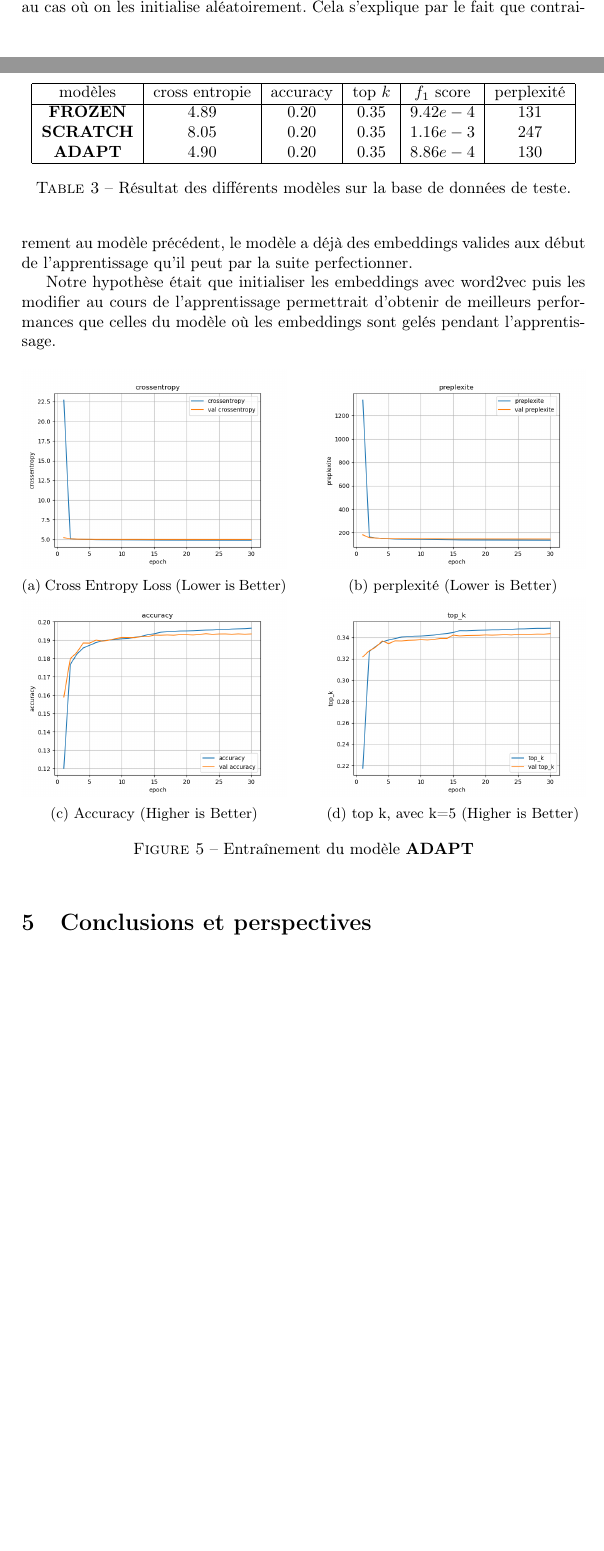
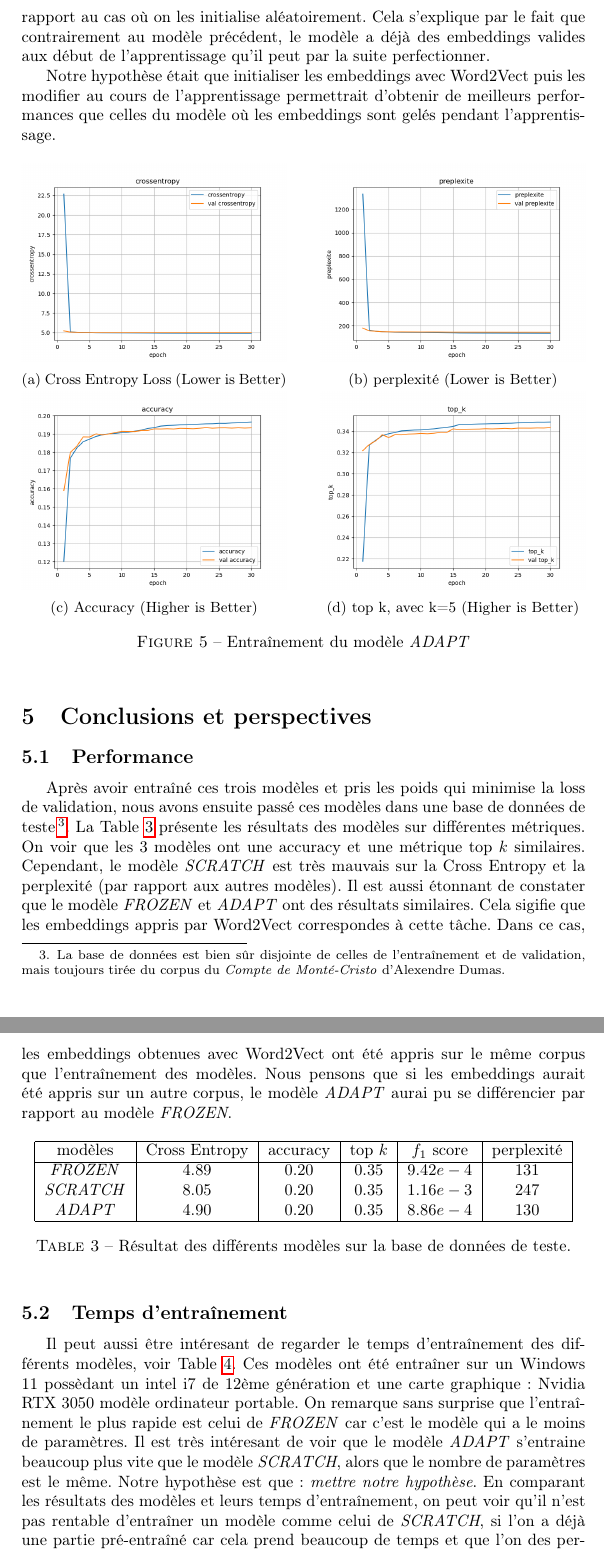
Before and after one commit to Highdrien/TLNL3, a LaTeX document (report/report.tex): two parts of pages 5 and 6 of 7 before the commit and two parts of pages 6 and 7 of 8 after it, joined at a grey line, cut so that both start at the same text, the shorter picture padded with empty space. Compiled offline with pdfLaTeX.

Commit message:
add conclusion on repport

```diff
--- a/report/report.tex
+++ b/report/report.tex
@@ -202,10 +240,13 @@ La mise en \oe uvre de cette partie n'a pas été très compliqué à implément
 
 \subsection{Résultats}
 
-On constate immédiatement que l'apprentissage est bien plus rapide (voir Figure \ref{subfig:result model 3}) dans le cas où on initialise les embeddings avec word2vec par rapport au cas où on les initialise aléatoirement. Cela s'explique par le fait que contrairement au modèle précédent, le modèle a déjà des embeddings valides aux début de l'apprentissage qu'il peut par la suite perfectionner.
+On constate immédiatement, avec la Figure~\ref{subfig:result model 3}, que l'apprentissage est bien plus rapide dans le cas où on
+initialise les embeddings avec Word2Vect par rapport au cas où on les initialise aléatoirement. Cela s'explique par le fait que
+contrairement au modèle précédent, le modèle a déjà des embeddings valides aux début de l'apprentissage qu'il peut par la suite
+perfectionner.
 
-Notre hypothèse était que initialiser les embeddings avec word2vec puis les modifier au cours de l'apprentissage permettrait d'obtenir de meilleurs performances que celles du modèle où les embeddings sont gelés pendant l'apprentissage.
-%Les a-t-on obtenu ? faire la comparaison ici avec les resultats du modele précedent.
+Notre hypothèse était que initialiser les embeddings avec Word2Vect puis les modifier au cours de l'apprentissage permettrait
+d'obtenir de meilleurs performances que celles du modèle où les embeddings sont gelés pendant l'apprentissage.
 
 
 \begin{figure}[ht]
@@ -229,42 +270,46 @@ Notre hypothèse était que initialiser les embeddings avec word2vec puis les mo
     \includegraphics[width=\linewidth]{../logs/learnfromword2vect_0/top_k.png}
     \caption{top k, avec k=5 (Higher is Better)}
   \end{subfigure}
-  \caption{Entraînement du modèle \textbf{ADAPT}}
+  \caption{Entraînement du modèle \textit{ADAPT}}
   \label{subfig:result model 3}
 \end{figure}
 
 
 \section{Conclusions et perspectives}
 
-% écrire la conclusion + pistes d'améliorations ? trouver longeur optimal du nombre de mots ?
+\subsection{Performance}
+
+Après avoir entraîné ces trois modèles et pris les poids qui minimise la loss de validation, nous avons ensuite passé ces modèles dans
+une base de données de teste\footnote{La base de données est bien sûr disjointe de celles de l'entraînement et de validation, mais toujours
+tirée du corpus du \textit{Compte de Monté-Cristo} d'Alexendre Dumas.}. La Table~\ref{tab:test} présente les résultats des modèles sur
+différentes métriques. On voir que les 3 modèles ont une accuracy et une métrique top~$k$ similaires. Cependant, le modèle \textit{SCRATCH}
+est très mauvais sur la Cross Entropy et la perplexité (par rapport aux autres modèles). Il est aussi étonnant de constater que le modèle
+\textit{FROZEN} et \textit{ADAPT} ont des résultats similaires. Cela sigifie que les embeddings appris par Word2Vect correspondes à cette tâche.
+Dans ce cas, les embeddings obtenues avec Word2Vect ont été appris sur le même corpus que l'entraînement des modèles. Nous pensons que si
+les embeddings aurait été appris sur un autre corpus, le modèle \textit{ADAPT} aurai pu se différencier par rapport au modèle \textit{FROZEN}.
 
 
-
-\begin{table}
+\begin{table}[ht]
     \centering
     \begin{tabular}{|c|c|c|c|c|c|}
         \hline
-        modèles & cross entropie & accuracy & top $k$ & $f_1$ score & perplexité \\
+        modèles & Cross Entropy & accuracy & top $k$ & $f_1$ score & perplexité \\
         \hline
-        \textbf{FROZEN} & $4.89$ &  $0.20$ & $0.35$ & $9.42e-4$ & $131$ \\
-        \textbf{SCRATCH} & $8.05$ &  $0.20$ & $0.35$ & $1.16e-3$ & $247$ \\
-        \textbf{ADAPT} & $4.90$ &  $0.20$ & $0.35$ & $8.86e-4$ & $130$ \\
+        \textit{FROZEN} & $4.89$ &  $0.20$ & $0.35$ & $9.42e-4$ & $131$ \\
+        \textit{SCRATCH} & $8.05$ &  $0.20$ & $0.35$ & $1.16e-3$ & $247$ \\
+        \textit{ADAPT} & $4.90$ &  $0.20$ & $0.35$ & $8.86e-4$ & $130$ \\
         \hline
     \end{tabular}
     \caption{Résultat des différents modèles sur la base de données de teste.}
-    \label{tab:allresults}
+    \label{tab:test}
 \end{table}
 
+\subsection{Temps d'entraînement}
 
-% \begin{table}
-%     \centering
-%     \begin{tabular}{|c|c|c|c|}
-%         \hline
-%         modèles & \textbf{FROZEN} & \textbf{SCRATCH} & \textbf{ADAPT} \\
-%         \hline
-%         temps (en s) & 360 & 1001 & 460 \\
-%          \hline
-%     \end{tabular}
-%     \caption{Comparaison du temps d'entraînement des différents modèles sur 10 epochs.}
-%     \label{tab:times}
-% \end{table}
+Il peut aussi être intéresant de regarder le temps d'entraînement des différents modèles, voir Table~\ref{tab:times}. Ces modèles ont été
+entraîner sur un Windows 11 possèdant un intel i7 de 12ème génération et une carte graphique: Nvidia RTX 3050 modèle ordinateur portable.
+On remarque sans surprise que l'entraînement le plus rapide est celui de \textit{FROZEN} car c'est le modèle qui a le moins de paramètres.
+Il est très intéresant de voir que le modèle \textit{ADAPT} s'entraine beaucoup plus vite que le modèle \textit{SCRATCH}, alors que le
+nombre de paramètres est le même. Notre hypothèse est que: \textit{mettre notre hypothèse}.
+En comparant les résultats des modèles et leurs temps d'entraînement, on peut voir qu'il n'est pas rentable d'entraîner un modèle comme
+celui de \textit{SCRATCH}, si l'on a déjà une partie pré-entraîné car cela prend beaucoup de temps et que l'on des performances
```
Also changed, not shown: report/report.pdf, report/report.tex (118 more changed lines).
